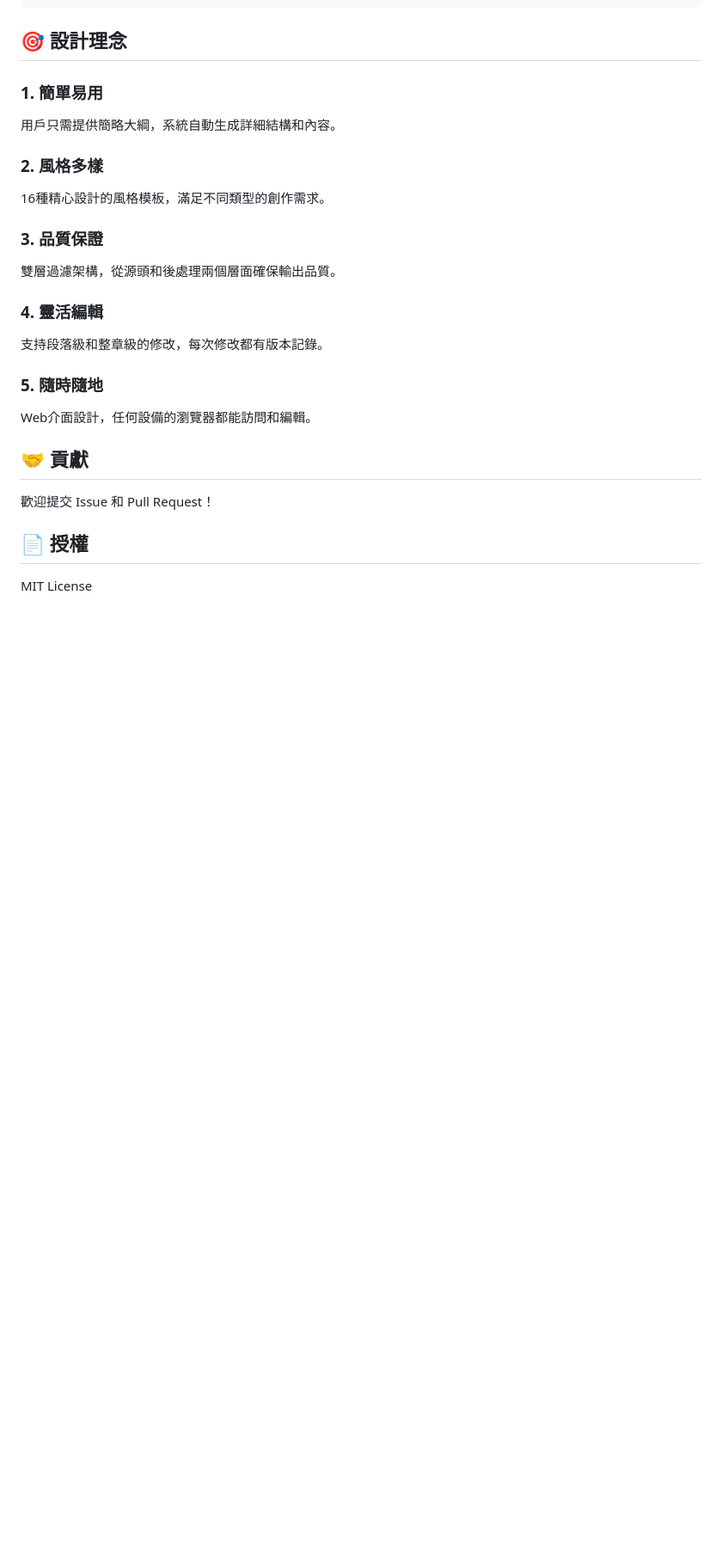
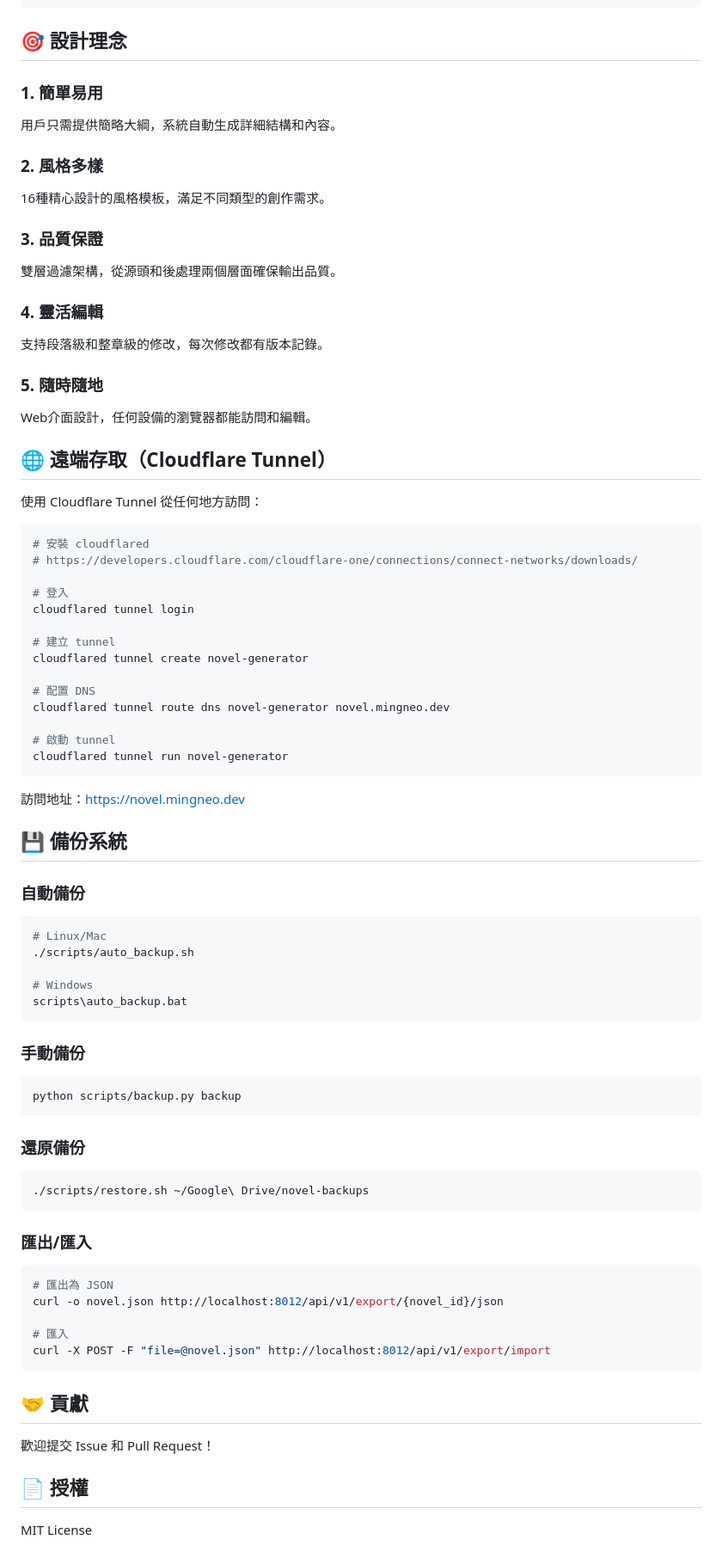
Before and after one commit to b3401069-ops/novel-generator, a Markdown page: README.md, the part around one of its changes. Shown at 86% size. GitHub-like rendering; blank space fills up the shorter version.

Commit message:
Add backup system, export/import API, and update documentation

````diff
--- a/README.md
+++ b/README.md
@@ -178,6 +185,63 @@ novel-generator/
 ### 5. 隨時隨地
 Web介面設計，任何設備的瀏覽器都能訪問和編輯。
 
+## 🌐 遠端存取（Cloudflare Tunnel）
+
+使用 Cloudflare Tunnel 從任何地方訪問：
+
+```bash
+# 安裝 cloudflared
+# https://developers.cloudflare.com/cloudflare-one/connections/connect-networks/downloads/
+
+# 登入
+cloudflared tunnel login
+
+# 建立 tunnel
+cloudflared tunnel create novel-generator
+
+# 配置 DNS
+cloudflared tunnel route dns novel-generator novel.mingneo.dev
+
+# 啟動 tunnel
+cloudflared tunnel run novel-generator
+```
+
+訪問地址：https://novel.mingneo.dev
+
+## 💾 備份系統
+
+### 自動備份
+
+```bash
+# Linux/Mac
+./scripts/auto_backup.sh
+
+# Windows
+scripts\auto_backup.bat
+```
+
+### 手動備份
+
+```bash
+python scripts/backup.py backup
+```
+
+### 還原備份
+
+```bash
+./scripts/restore.sh ~/Google\ Drive/novel-backups
+```
+
+### 匯出/匯入
+
+```bash
+# 匯出為 JSON
+curl -o novel.json http://localhost:8012/api/v1/export/{novel_id}/json
+
+# 匯入
+curl -X POST -F "file=@novel.json" http://localhost:8012/api/v1/export/import
+```
+
 ## 🤝 貢獻
 
 歡迎提交 Issue 和 Pull Request！
````
Also changed, not shown: other parts of README.md (+10 -3 lines).
